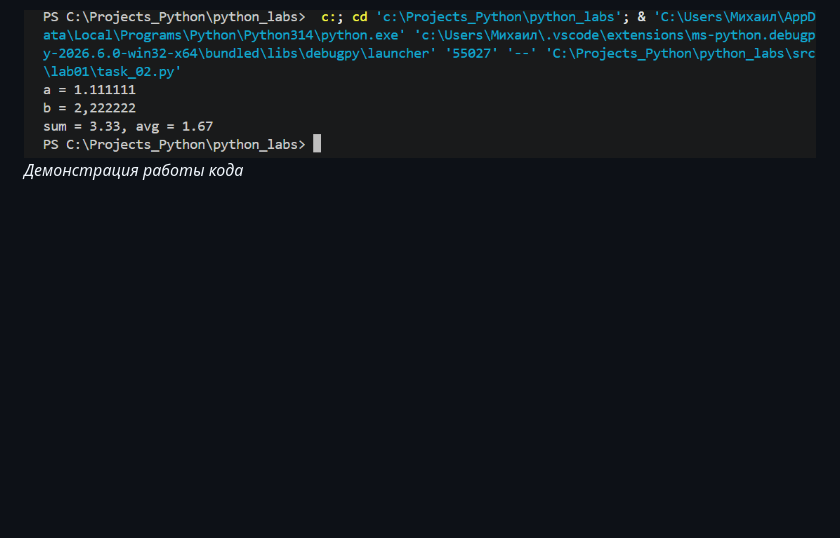
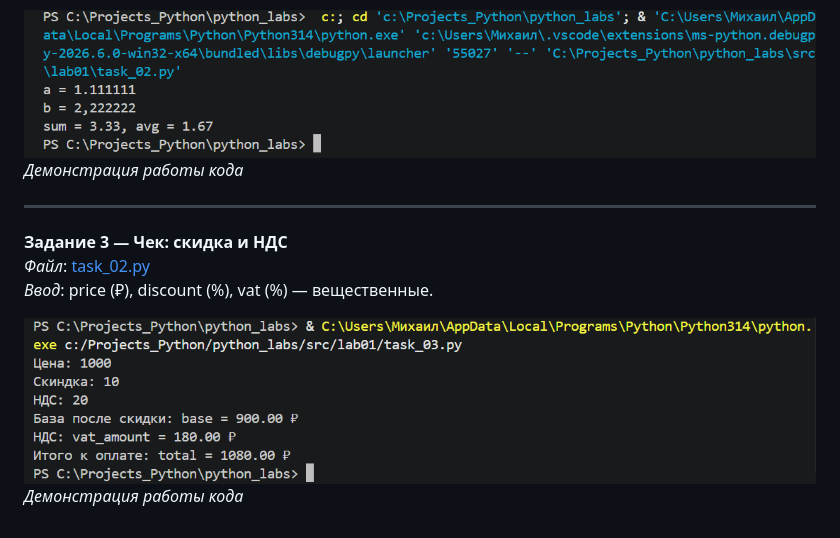
Before and after one commit to MSankov/python_labs, a Markdown page: src/lab01/README.md, the part around the change. GitHub-like rendering; pictures changed too: images/lab01/task_03.png (added); blank space fills up the shorter version.

Commit message:
imfortask3

```diff
--- a/src/lab01/README.md
+++ b/src/lab01/README.md
@@ -17,3 +17,12 @@ _Демонстрация работы кода_
 
 ![Демонстрация работы кода](/main/../images/lab01/task_02.png)
 _Демонстрация работы кода_
+
+---
+
+**Задание 3 — Чек: скидка и НДС**
+*Файл*: [task_02.py](task_02.py)
+*Ввод*: price (₽), discount (%), vat (%) — вещественные.
+
+![Демонстрация работы кода](/main/../images/lab01/task_03.png)
+_Демонстрация работы кода_
```
